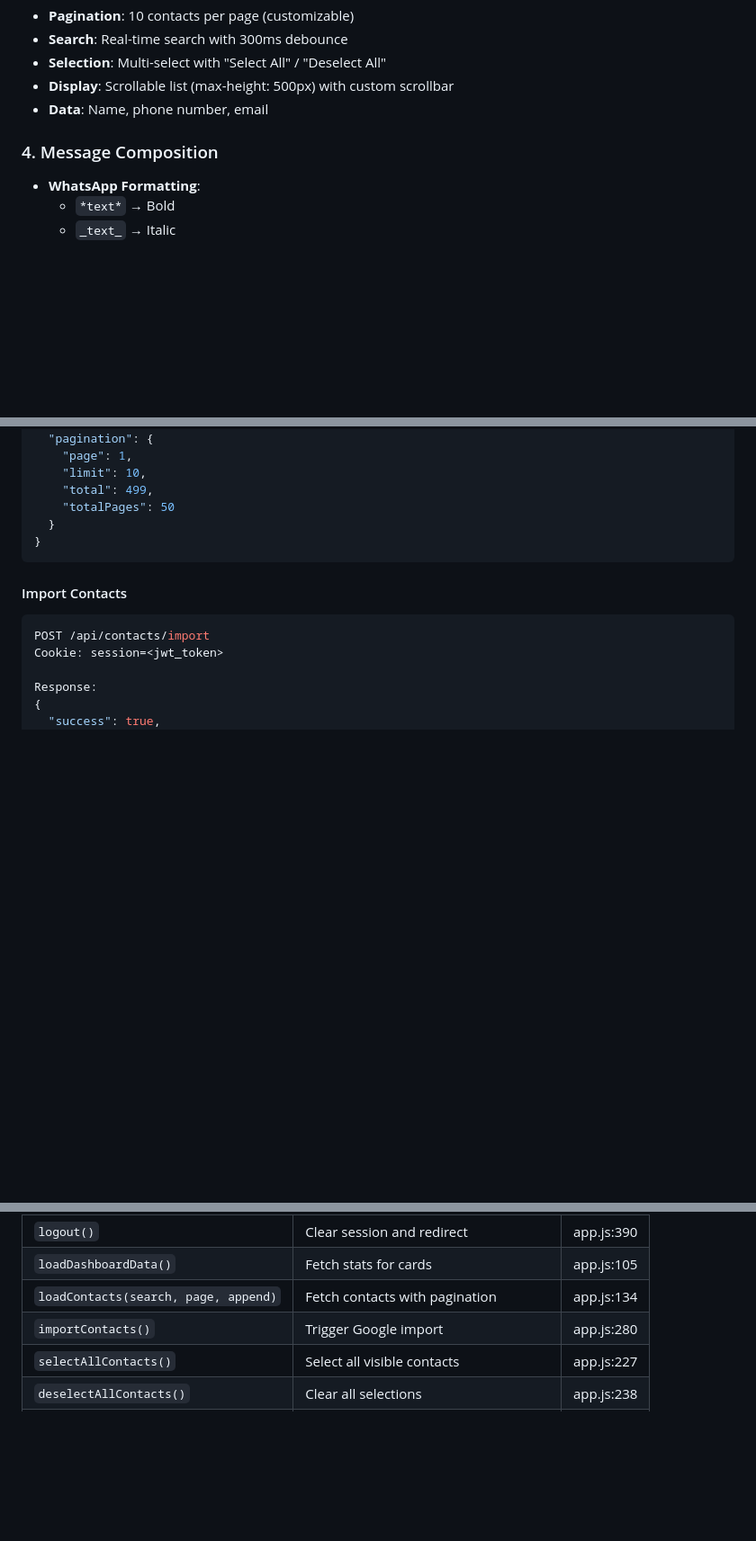
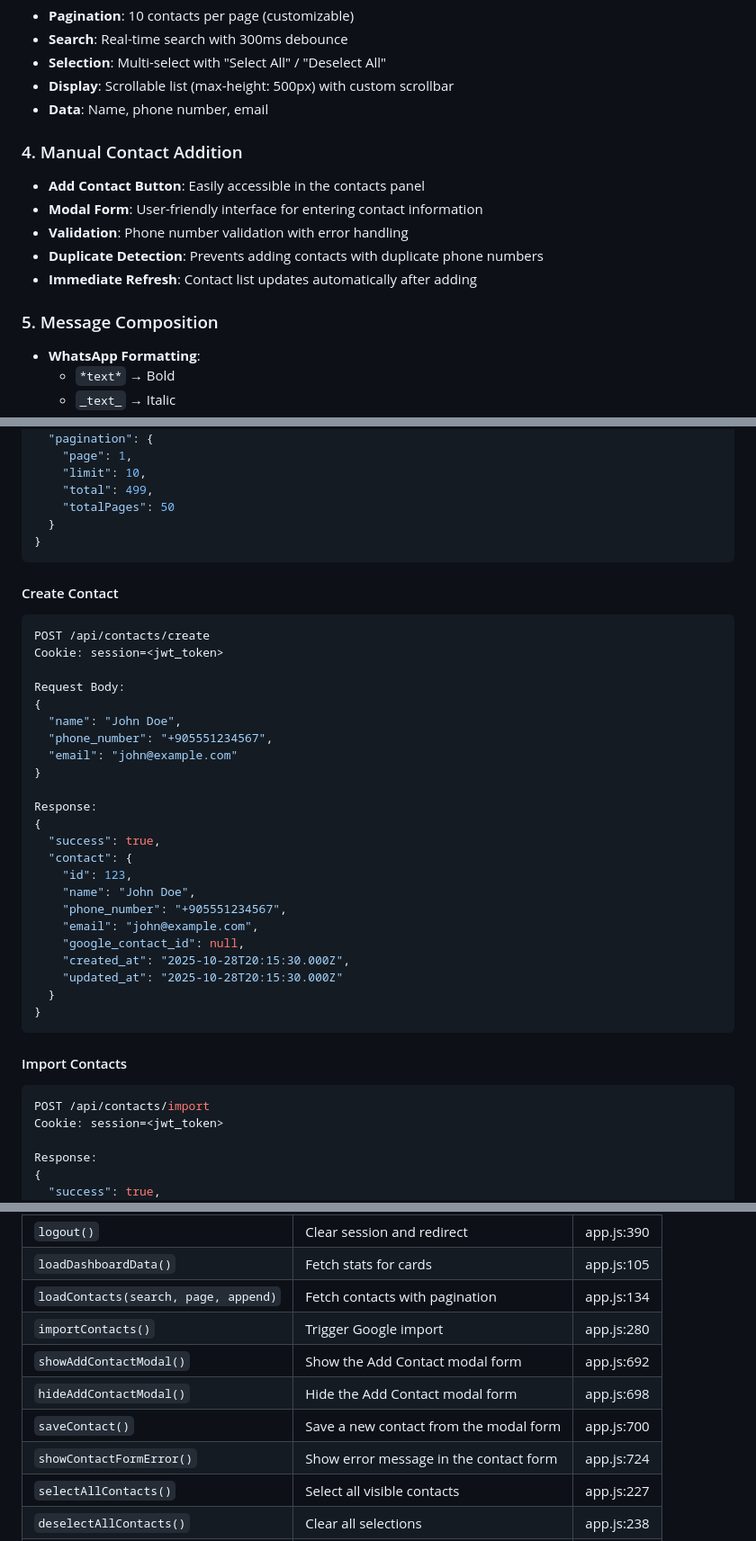
Before and after one commit to palmiyeitadmin/whatsapp-api, a Markdown page: AGENT.md, 3 parts joined by grey strips. Shown at 90% size. Drawn GitHub-style; blank space fills up the shorter version.

````diff
--- a/AGENT.md
+++ b/AGENT.md
@@ -175,7 +175,14 @@ whatsapp-api/
 - **Display**: Scrollable list (max-height: 500px) with custom scrollbar
 - **Data**: Name, phone number, email
 
-### 4. Message Composition
+### 4. Manual Contact Addition
+- **Add Contact Button**: Easily accessible in the contacts panel
+- **Modal Form**: User-friendly interface for entering contact information
+- **Validation**: Phone number validation with error handling
+- **Duplicate Detection**: Prevents adding contacts with duplicate phone numbers
+- **Immediate Refresh**: Contact list updates automatically after adding
+
+### 5. Message Composition
 - **WhatsApp Formatting**:
   - `*text*` → Bold
   - `_text_` → Italic
@@ -376,6 +384,33 @@ Response:
     "limit": 10,
     "total": 499,
     "totalPages": 50
+  }
+}
+```
+
+#### Create Contact
+```javascript
+POST /api/contacts/create
+Cookie: session=<jwt_token>
+
+Request Body:
+{
+  "name": "John Doe",
+  "phone_number": "+905551234567",
+  "email": "john@example.com"
+}
+
+Response:
+{
+  "success": true,
+  "contact": {
+    "id": 123,
+    "name": "John Doe",
+    "phone_number": "+905551234567",
+    "email": "john@example.com",
+    "google_contact_id": null,
+    "created_at": "2025-10-28T20:15:30.000Z",
+    "updated_at": "2025-10-28T20:15:30.000Z"
   }
 }
 ```
@@ -517,6 +552,10 @@ HTTP Status Codes:
 | `loadDashboardData()` | Fetch stats for cards | app.js:105 |
 | `loadContacts(search, page, append)` | Fetch contacts with pagination | app.js:134 |
 | `importContacts()` | Trigger Google import | app.js:280 |
+| `showAddContactModal()` | Show the Add Contact modal form | app.js:692 |
+| `hideAddContactModal()` | Hide the Add Contact modal form | app.js:698 |
+| `saveContact()` | Save a new contact from the modal form | app.js:700 |
+| `showContactFormError()` | Show error message in the contact form | app.js:724 |
 | `selectAllContacts()` | Select all visible contacts | app.js:227 |
 | `deselectAllContacts()` | Clear all selections | app.js:238 |
 | `toggleContactSelection(id)` | Toggle single contact checkbox | app.js:218 |
````
Also changed, not shown: other parts of AGENT.md (+1 -0 lines).
